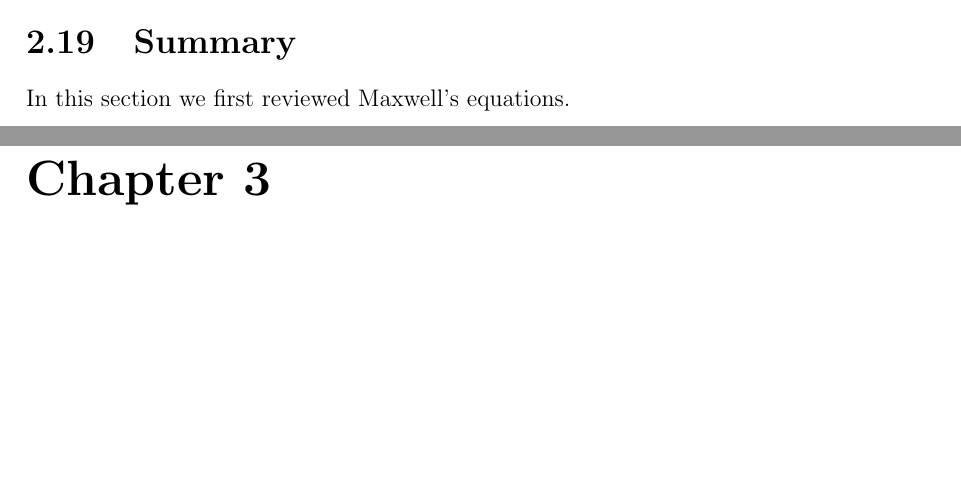
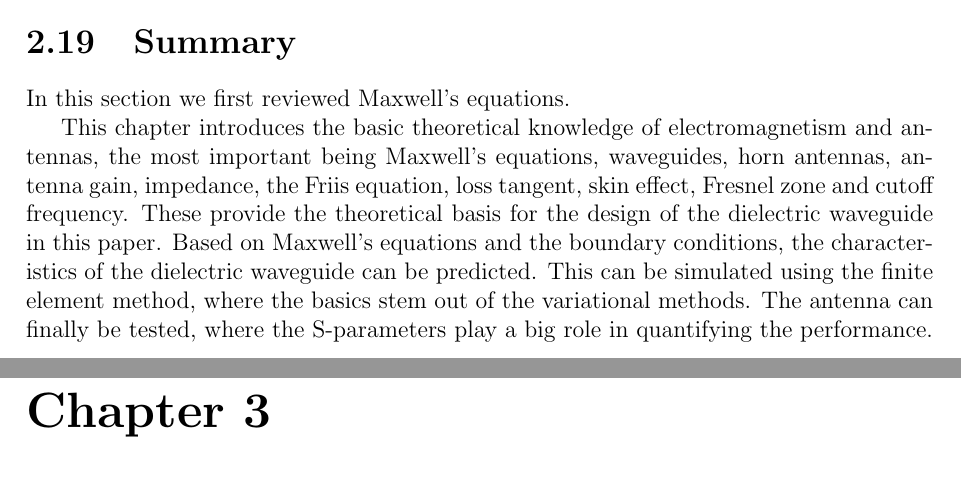
Before and after one commit to greenteabiscuit/lab-papers, a LaTeX thesis (english-ver/english-thesis.tex): two parts of pages 43 and 44 of 70, joined at a grey line, cut so that both start at the same text, the shorter picture padded with empty space. Compiled offline with pdfLaTeX.

Commit message:
add summary

```diff
--- a/english-ver/english-thesis.tex
+++ b/english-ver/english-thesis.tex
@@ -1846,7 +1848,22 @@ realize an antenna with higher resolution.
 \section{Summary}
 
 In this section we first reviewed Maxwell's equations.
-%TODO
+
+This chapter introduces the basic theoretical knowledge
+of electromagnetism and antennas,
+the most important being Maxwell's equations, waveguides, horn antennas,
+antenna gain, impedance, the Friis equation, loss tangent,
+skin effect, Fresnel zone and cutoff frequency.
+These provide the theoretical basis for the design
+of the dielectric waveguide in this paper.
+Based on
+Maxwell's equations and the boundary conditions,
+the characteristics of the dielectric waveguide can be predicted.
+This can be simulated using the finite element method,
+where the basics stem out of the variational methods.
+The antenna can finally be tested,
+where the S-parameters play a big role in
+quantifying the performance.
 
 \chapter{Qualitative Analysis of Dielectric Waveguide Antennas}
 
```
Also changed, not shown: english-ver/english-thesis.tex (4 more changed lines).
